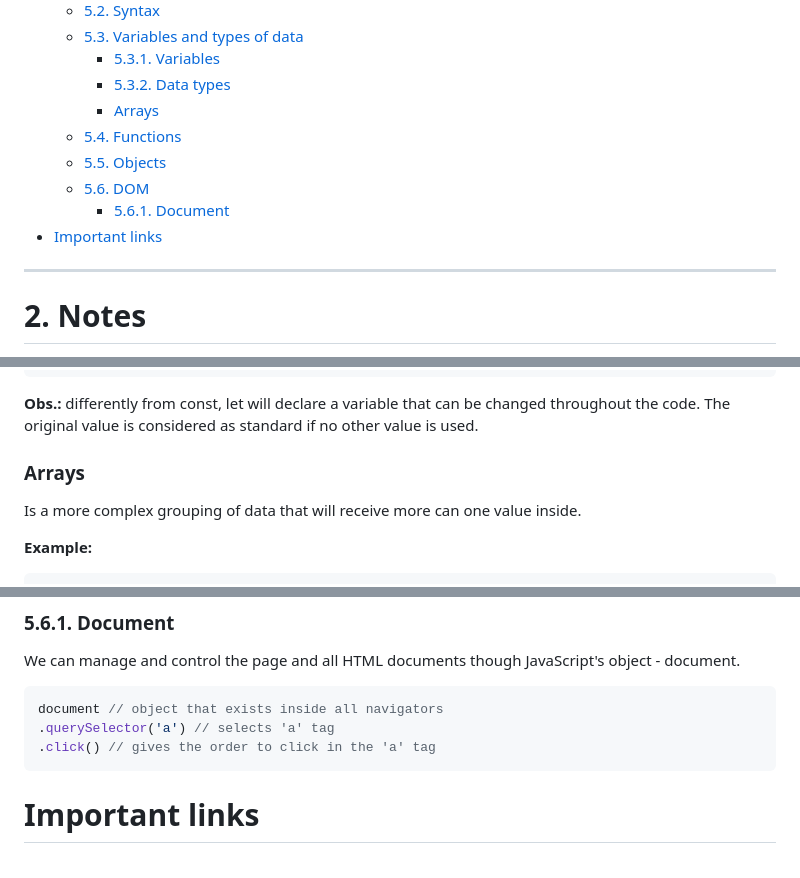
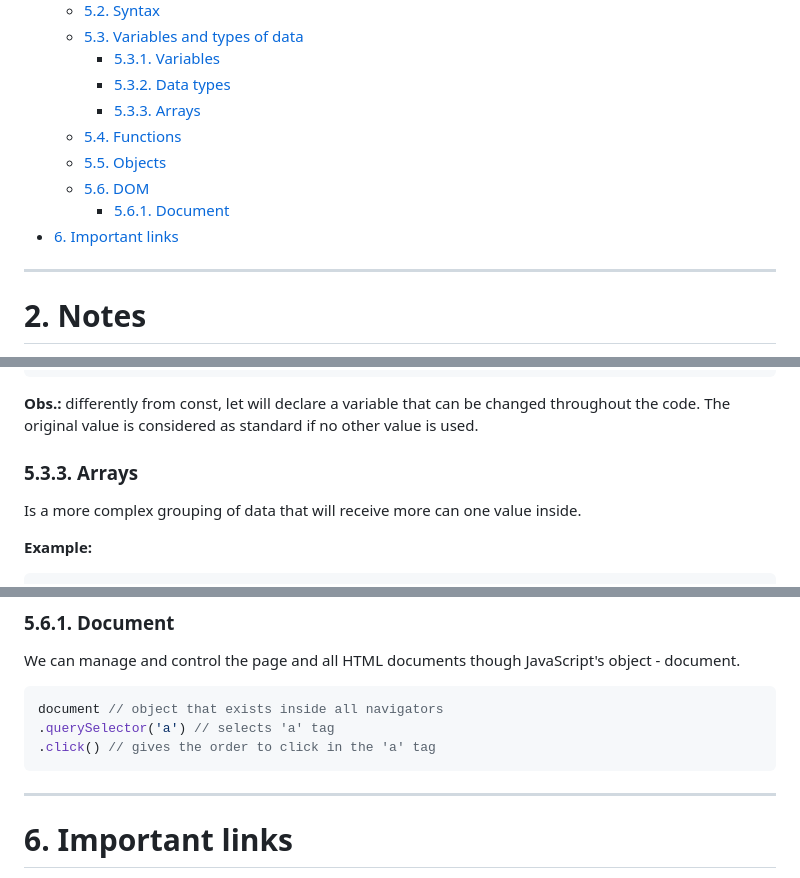
Before and after one commit to andrelkj/NLW-2023---Trilha-Explorer, a Markdown page: README.md, 3 parts joined by grey strips. GitHub-like rendering.

Commit message:
summary numbers

````diff
--- a/README.md
+++ b/README.md
@@ -20,12 +20,12 @@
   - [5.3. Variables and types of data](#53-variables-and-types-of-data)
     - [5.3.1. Variables](#531-variables)
     - [5.3.2. Data types](#532-data-types)
-    - [Arrays](#arrays)
+    - [5.3.3. Arrays](#533-arrays)
   - [5.4. Functions](#54-functions)
   - [5.5. Objects](#55-objects)
   - [5.6. DOM](#56-dom)
     - [5.6.1. Document](#561-document)
-- [Important links](#important-links)
+- [6. Important links](#6-important-links)
 
 ---
 
@@ -237,7 +237,7 @@ serHumano = false // Erro!
 
 **Obs.:** differently from const, let will declare a variable that can be changed throughout the code. The original value is considered as standard if no other value is used.
 
-### Arrays
+### 5.3.3. Arrays
 Is a more complex grouping of data that will receive more can one value inside.
 
 **Example:**
@@ -324,5 +324,6 @@ document // object that exists inside all navigators
 .click() // gives the order to click in the 'a' tag
 ```
 
-# Important links
+---
+# 6. Important links
 
````
Also changed, not shown: other parts of README.md (+3 -0 lines).
